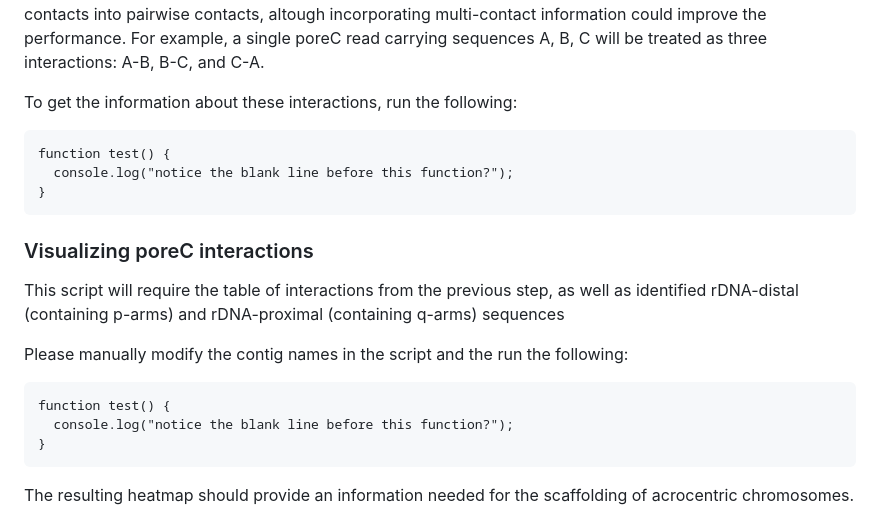
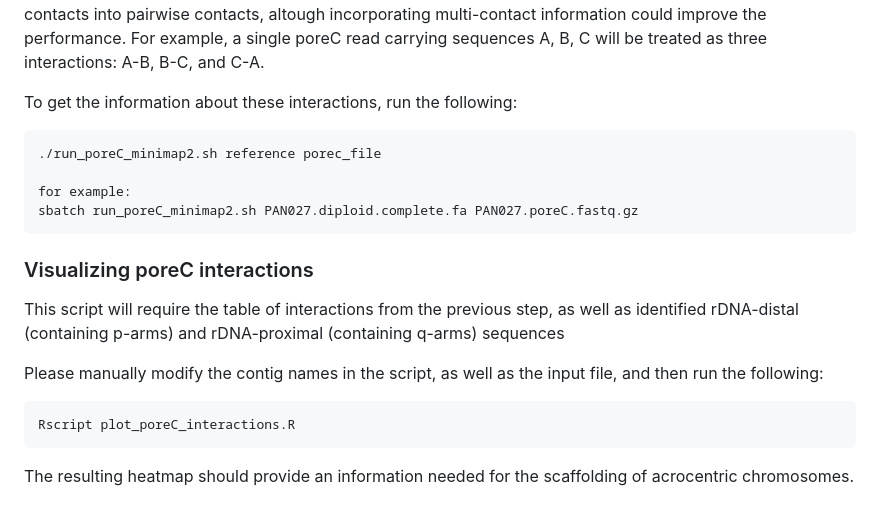
Before and after one commit to biomonika/HPP, a Markdown page: acrocentrics/README.md, the part around the change. Rendered like a GitHub page.

````diff
--- a/acrocentrics/README.md
+++ b/acrocentrics/README.md
@@ -25,20 +25,19 @@ In this step, we are mapping poreC reads using minimap2 and filtering for the ma
 
 To get the information about these interactions, run the following:
 ```
-function test() {
-  console.log("notice the blank line before this function?");
-}
+./run_poreC_minimap2.sh reference porec_file
+
+for example:
+sbatch run_poreC_minimap2.sh PAN027.diploid.complete.fa PAN027.poreC.fastq.gz
 ```
 
 ### Visualizing poreC interactions
 This script will require the table of interactions from the previous step, as well as identified rDNA-distal (containing p-arms) and rDNA-proximal (containing q-arms) sequences
 
-Please manually modify the contig names in the script and the run the following:
+Please manually modify the contig names in the script, as well as the input file, and then run the following:
 
 ```
-function test() {
-  console.log("notice the blank line before this function?");
-}
+Rscript plot_poreC_interactions.R
 ```
 
 The resulting heatmap should provide an information needed for the scaffolding of acrocentric chromosomes.
````
